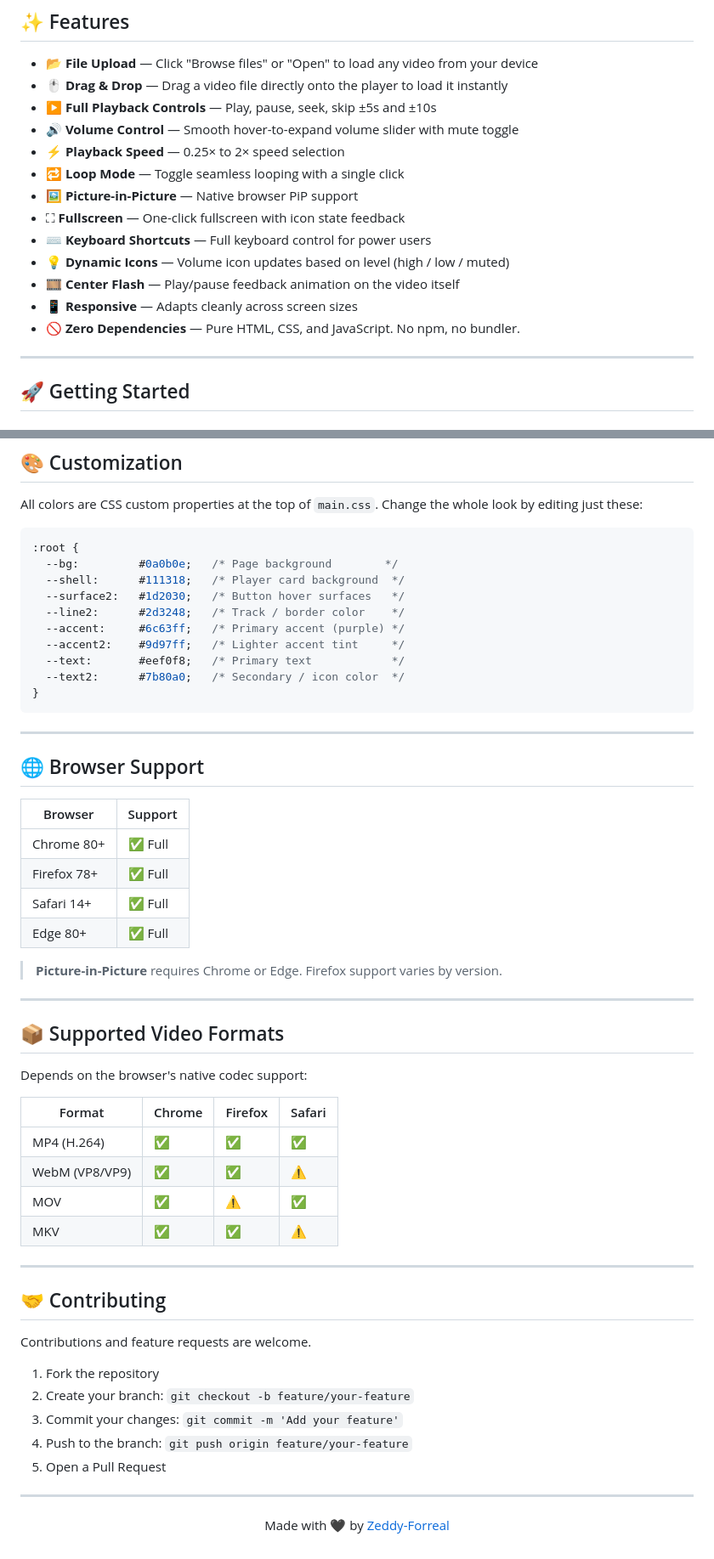
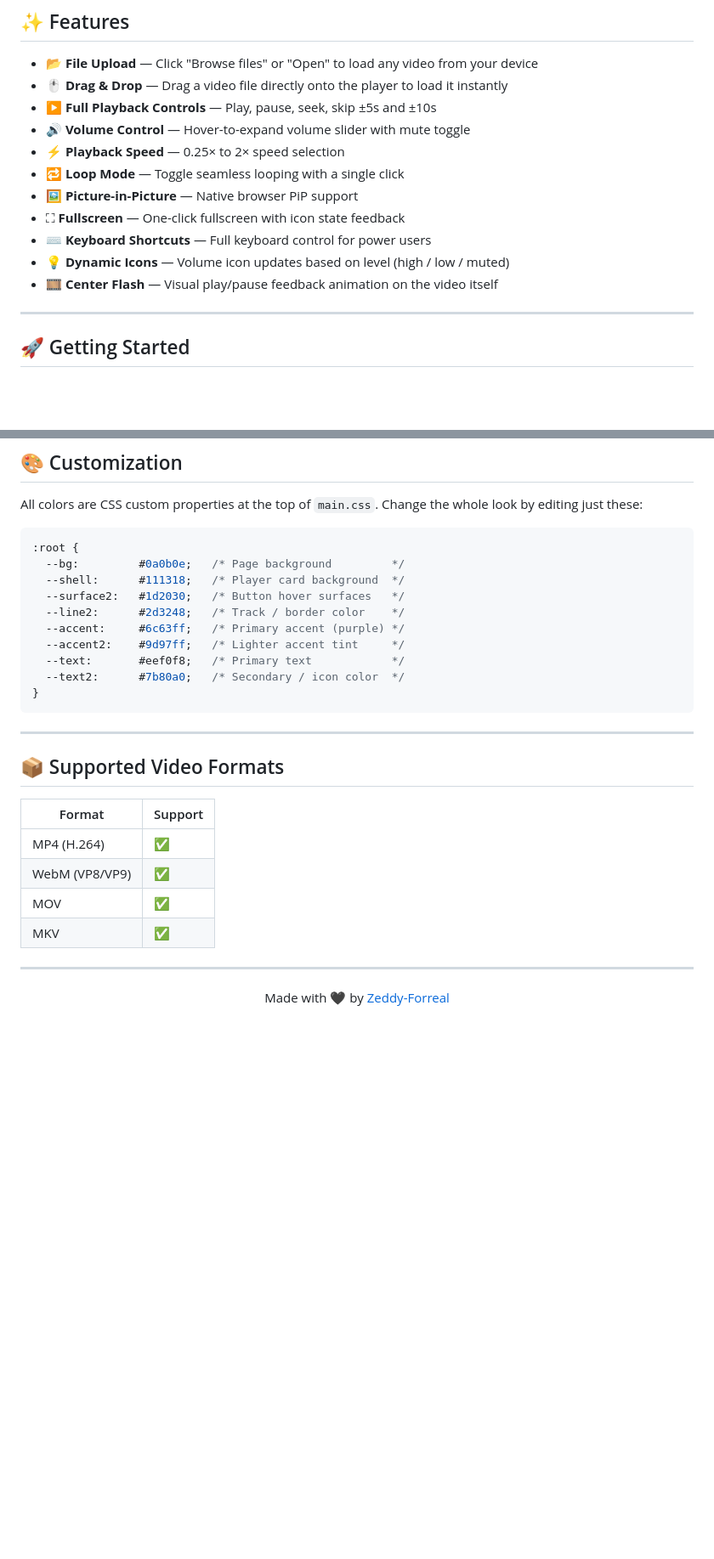
Before and after one commit to Zeddy-Forreal/custom-video-player, a Markdown page: README.md, 2 parts joined by grey strips. Shown at 85% size. Rendered like a GitHub page; blank space fills up the shorter version.

````diff
--- a/README.md
+++ b/README.md
@@ -21,16 +21,14 @@ Upload any local video file through the browser and get a cinematic, keyboard-dr
 - 📂 **File Upload** — Click "Browse files" or "Open" to load any video from your device
 - 🖱️ **Drag & Drop** — Drag a video file directly onto the player to load it instantly
 - ▶️ **Full Playback Controls** — Play, pause, seek, skip ±5s and ±10s
-- 🔊 **Volume Control** — Smooth hover-to-expand volume slider with mute toggle
+- 🔊 **Volume Control** — Hover-to-expand volume slider with mute toggle
 - ⚡ **Playback Speed** — 0.25× to 2× speed selection
 - 🔁 **Loop Mode** — Toggle seamless looping with a single click
 - 🖼️ **Picture-in-Picture** — Native browser PiP support
 - ⛶ **Fullscreen** — One-click fullscreen with icon state feedback
 - ⌨️ **Keyboard Shortcuts** — Full keyboard control for power users
 - 💡 **Dynamic Icons** — Volume icon updates based on level (high / low / muted)
-- 🎞️ **Center Flash** — Play/pause feedback animation on the video itself
-- 📱 **Responsive** — Adapts cleanly across screen sizes
-- 🚫 **Zero Dependencies** — Pure HTML, CSS, and JavaScript. No npm, no bundler.
+- 🎞️ **Center Flash** — Visual play/pause feedback animation on the video itself
 
 ---
 
@@ -102,7 +100,7 @@ All colors are CSS custom properties at the top of `main.css`. Change the whole
 
 ```css
 :root {
-  --bg:         #0a0b0e;   /* Page background        */
+  --bg:         #0a0b0e;   /* Page background         */
   --shell:      #111318;   /* Player card background  */
   --surface2:   #1d2030;   /* Button hover surfaces   */
   --line2:      #2d3248;   /* Track / border color    */
@@ -115,41 +113,14 @@ All colors are CSS custom properties at the top of `main.css`. Change the whole
 
 ---
 
-## 🌐 Browser Support
-
-| Browser | Support |
-|---------|---------|
-| Chrome 80+ | ✅ Full |
-| Firefox 78+ | ✅ Full |
-| Safari 14+ | ✅ Full |
-| Edge 80+ | ✅ Full |
-
-> **Picture-in-Picture** requires Chrome or Edge. Firefox support varies by version.
-
----
-
 ## 📦 Supported Video Formats
 
-Depends on the browser's native codec support:
-
-| Format | Chrome | Firefox | Safari |
-|--------|--------|---------|--------|
-| MP4 (H.264) | ✅ | ✅ | ✅ |
-| WebM (VP8/VP9) | ✅ | ✅ | ⚠️ |
-| MOV | ✅ | ⚠️ | ✅ |
-| MKV | ✅ | ✅ | ⚠️ |
-
----
-
-## 🤝 Contributing
-
-Contributions and feature requests are welcome.
-
-1. Fork the repository
-2. Create your branch: `git checkout -b feature/your-feature`
-3. Commit your changes: `git commit -m 'Add your feature'`
-4. Push to the branch: `git push origin feature/your-feature`
-5. Open a Pull Request
+| Format | Support |
+|--------|---------|
+| MP4 (H.264) | ✅ |
+| WebM (VP8/VP9) | ✅ |
+| MOV | ✅ |
+| MKV | ✅ |
 
 ---
 
````
Also changed, not shown: other parts of README.md (+1 -1 lines).
